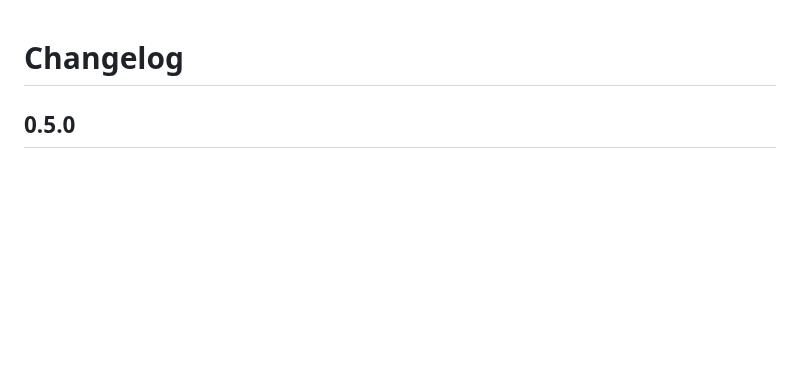
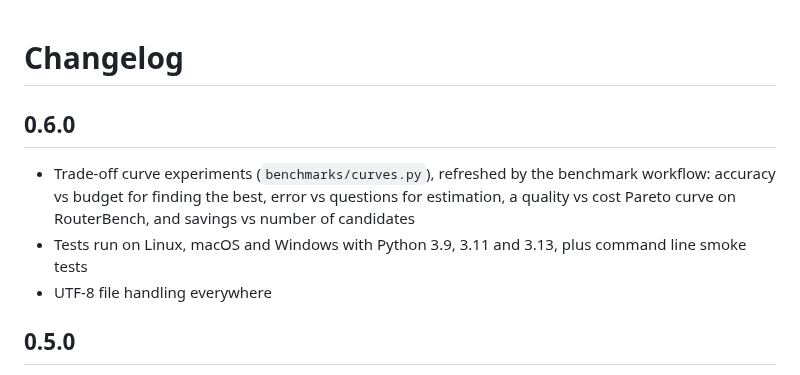
Before and after one commit to raja-sunkara/frugal-eval, a Markdown page: CHANGELOG.md, the part around the change. GitHub-like rendering; blank space fills up the shorter version.

```diff
--- a/CHANGELOG.md
+++ b/CHANGELOG.md
@@ -1,4 +1,12 @@
 # Changelog
+
+## 0.6.0
+
+- Trade-off curve experiments (`benchmarks/curves.py`), refreshed by the benchmark workflow:
+  accuracy vs budget for finding the best, error vs questions for estimation, a quality vs cost
+  Pareto curve on RouterBench, and savings vs number of candidates
+- Tests run on Linux, macOS and Windows with Python 3.9, 3.11 and 3.13, plus command line smoke tests
+- UTF-8 file handling everywhere
 
 ## 0.5.0
 
```
Also changed, not shown: README.md (+15 -0 lines), docs/curves-dark.png (added), docs/curves.png (added), 9 other files.
